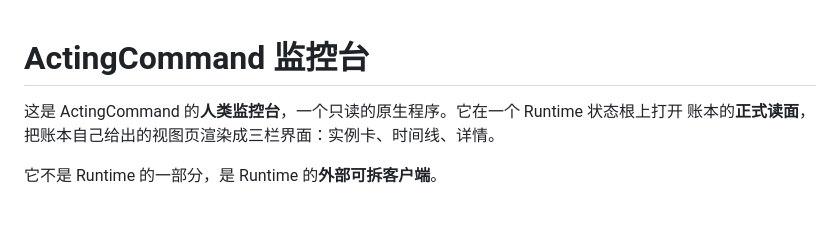
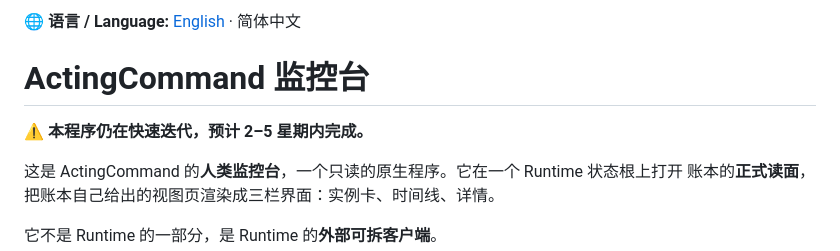
Before and after one commit to HS7097/ActingCommand-UI, a Markdown page: README.zh-CN.md, the part around the change. Drawn GitHub-style; blank space fills up the shorter version.

Commit message:
docs: 新增英文 README 并加语言切换与迭代提示
README.md 为 README.zh-CN.md 的完整英文翻译，标题层级、代码块、
表格与链接一一对应；两份文件顶部各加一行语言切换，H1 下各加一行
迭代提示。

Co-Authored-By: Claude Opus 5 <noreply@anthropic.com>

```diff
--- a/README.zh-CN.md
+++ b/README.zh-CN.md
@@ -1,4 +1,8 @@
+**🌐 语言 / Language:** [English](./README.md) · 简体中文
+
 # ActingCommand 监控台
+
+**⚠️ 本程序仍在快速迭代，预计 2–5 星期内完成。**
 
 这是 ActingCommand 的**人类监控台**，一个只读的原生程序。它在一个 Runtime 状态根上打开
 账本的**正式读面**，把账本自己给出的视图页渲染成三栏界面：实例卡、时间线、详情。
```
Also changed, not shown: README.md (added, +386 -0 lines).
